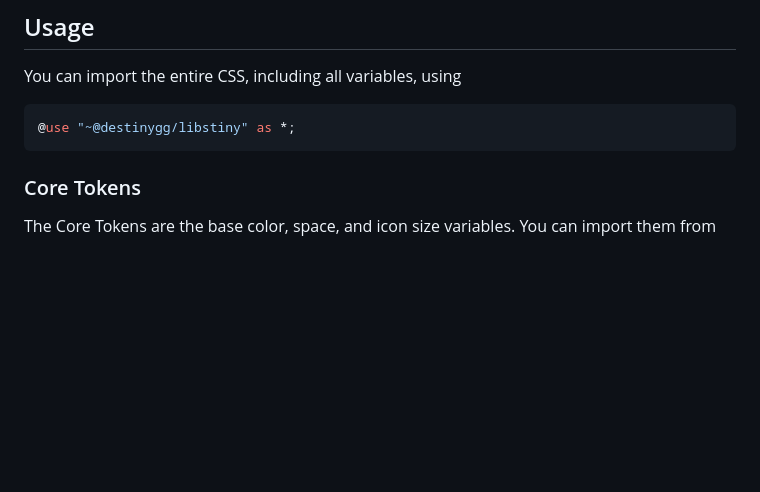
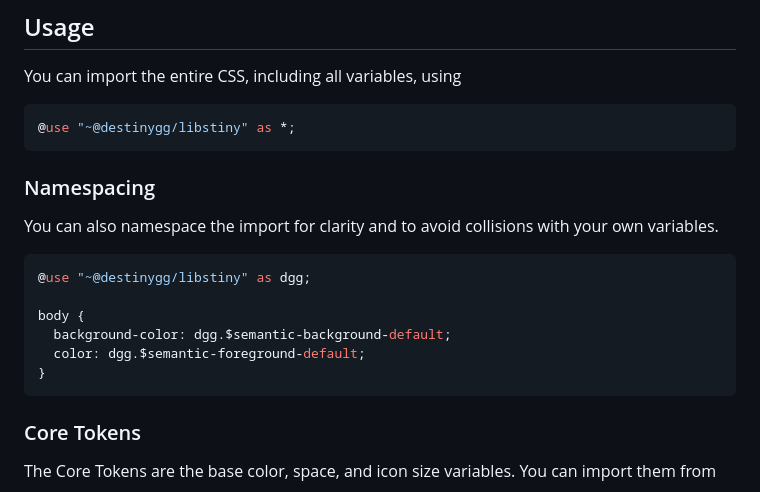
Before and after one commit to destinygg/libstiny, a Markdown page: README.md, the part around the change. GitHub-like rendering; blank space fills up the shorter version.

Commit message:
Add section to README regarding namespacing

````diff
--- a/README.md
+++ b/README.md
@@ -11,6 +11,17 @@ A CSS Component Library for destiny.gg
 You can import the entire CSS, including all variables, using
 ```scss
 @use "~@destinygg/libstiny" as *;
+```
+
+### Namespacing
+You can also namespace the import for clarity and to avoid collisions with your own variables.
+```scss
+@use "~@destinygg/libstiny" as dgg;
+
+body {
+  background-color: dgg.$semantic-background-default;
+  color: dgg.$semantic-foreground-default;
+}
 ```
 
 ### Core Tokens
````
